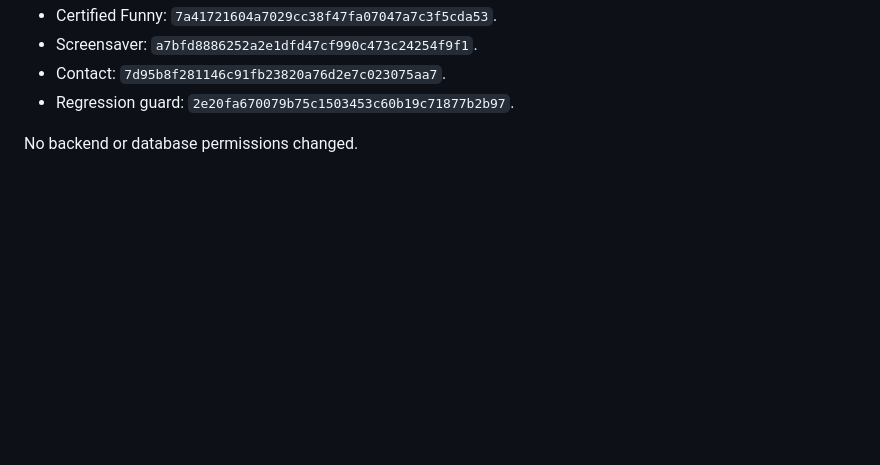
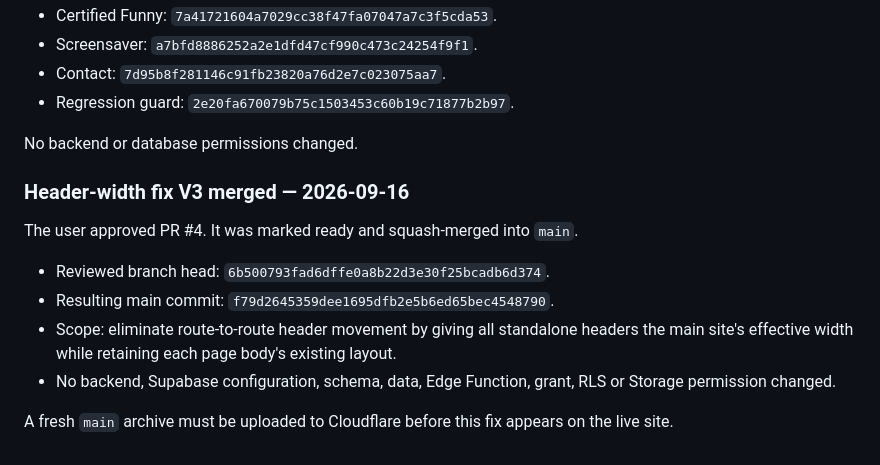
Before and after one commit to custminefloyd1/explained-meme, a Markdown page: HANDOFF-Daily-Meme-Battle-V7.md, the part around the change. Drawn GitHub-style; blank space fills up the shorter version.

Commit message:
Document PR 4 merge

```diff
--- a/HANDOFF-Daily-Meme-Battle-V7.md
+++ b/HANDOFF-Daily-Meme-Battle-V7.md
@@ -1626,3 +1626,15 @@ Commits:
 - Regression guard: `2e20fa670079b75c1503453c60b19c71877b2b97`.
 
 No backend or database permissions changed.
+
+
+### Header-width fix V3 merged — 2026-09-16
+
+The user approved PR #4. It was marked ready and squash-merged into `main`.
+
+- Reviewed branch head: `6b500793fad6dffe0a8b22d3e30f25bcadb6d374`.
+- Resulting main commit: `f79d2645359dee1695dfb2e5b6ed65bec4548790`.
+- Scope: eliminate route-to-route header movement by giving all standalone headers the main site's effective width while retaining each page body's existing layout.
+- No backend, Supabase configuration, schema, data, Edge Function, grant, RLS or Storage permission changed.
+
+A fresh `main` archive must be uploaded to Cloudflare before this fix appears on the live site.
```
